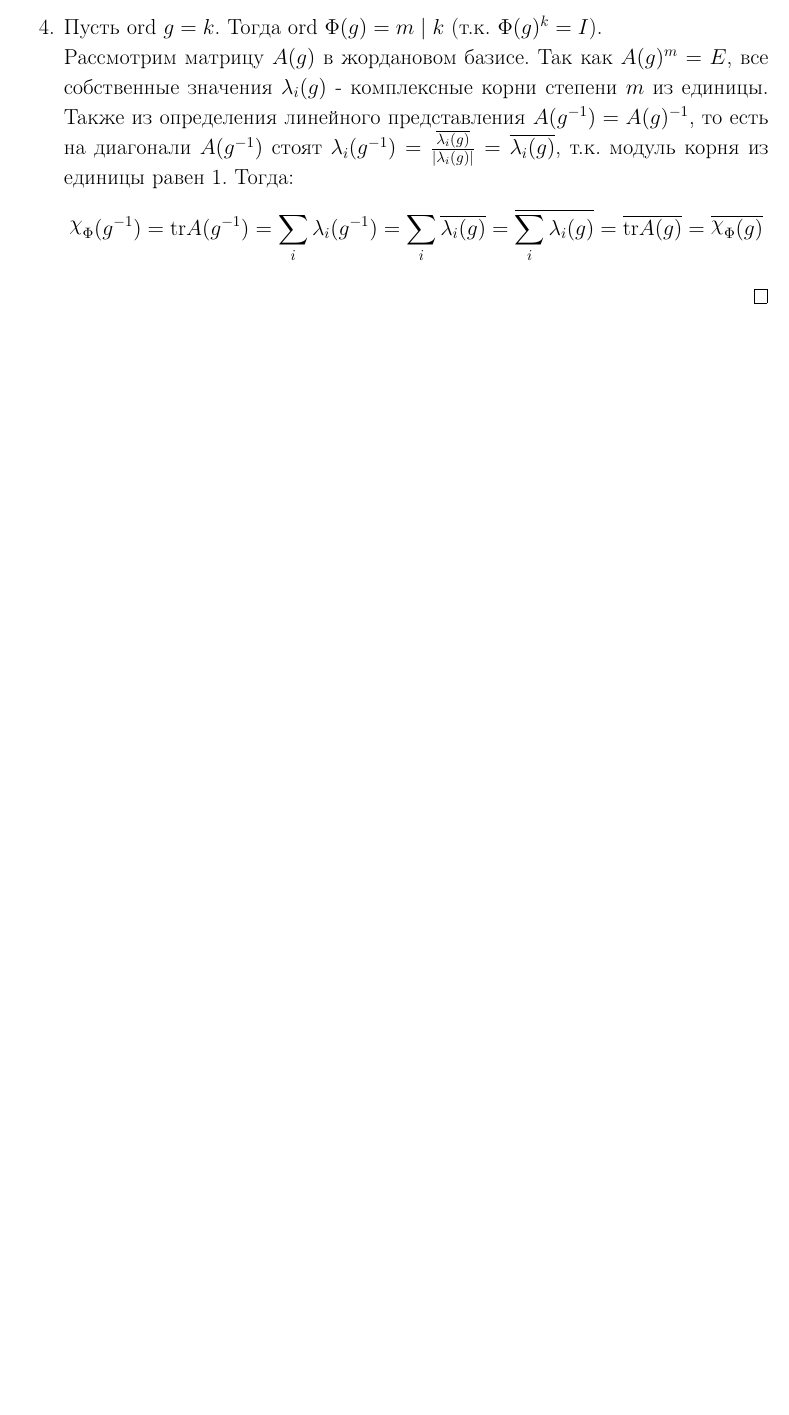
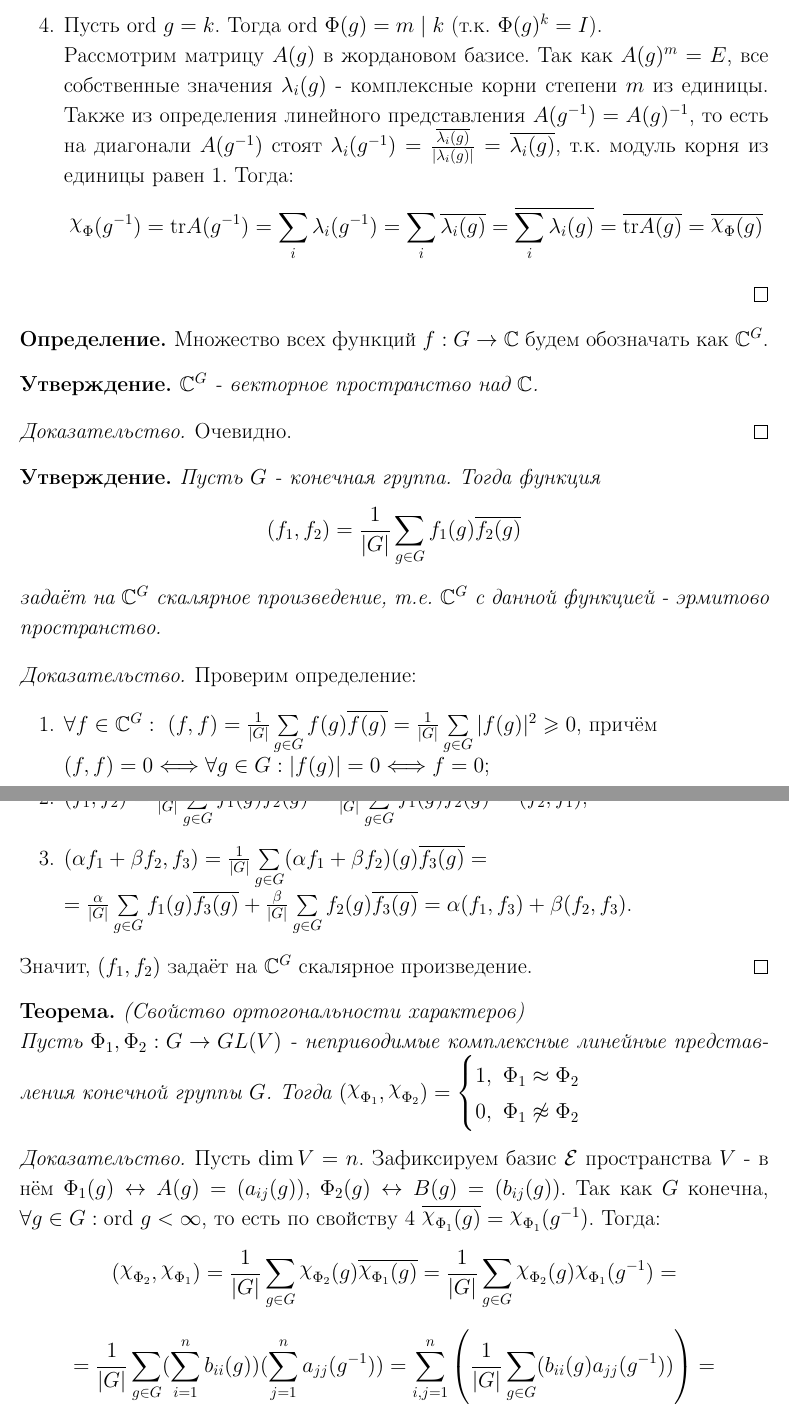
Before and after one commit to Egorchess/Algebra-3sem, a LaTeX document (Algebra.tex, which reads Sections/section9.tex): part of page 98 of 98 before the commit and two parts of pages 98 and 99 of 99 after it, the two joined at a grey line, cut so that both start at the same text, the shorter picture padded with empty space. Compiled offline with pdfLaTeX.

Commit message:
ещё теоремку успел написать

```diff
--- a/Sections/section9.tex
+++ b/Sections/section9.tex
@@ -457,3 +457,33 @@ $\\$\textbf{Одномерные комплексные лин. представ
         \[\rchi_\Phi(g^{-1}) = \textup{tr} A(g^{-1}) = \sum \limits_i \lambda_i(g^{-1}) = \sum \limits_i \overline{\lambda_i(g)} = \overline{\sum \limits_i \lambda_i(g)} = \overline{\textup{tr} A(g)} = \overline{\rchi_\Phi(g)}\]
     \end{enumerate}
 \end{proof}
+\begin{definition}
+    Множество всех функций $f: G \rightarrow \CC$ будем обозначать как $\CC^G$.
+\end{definition}
+\begin{subtheorem}
+    $\CC^G$ - векторное пространство над $\CC$.
+\end{subtheorem}
+\begin{proof}
+    Очевидно.
+\end{proof}
+\begin{subtheorem}
+    Пусть $G$ - конечная группа. Тогда функция \[(f_1, f_2) = \frac{1}{|G|}\sum \limits_{g \in G}f_1(g)\overline{f_2(g)}\] задаёт на $\CC^G$ скалярное произведение, т.е. $\CC^G$ с данной функцией - эрмитово пространство.
+\end{subtheorem}
+\begin{proof}
+    Проверим определение:
+    \begin{enumerate}
+        \item $\forall f \in \CC^G:\ (f, f) = \frac{1}{|G|}\sum \limits_{g \in G}f(g)\overline{f(g)} = \frac{1}{|G|}\sum \limits_{g \in G}|f(g)|^2 \geqslant 0$, причём\\
+        $(f, f) = 0 \Longleftrightarrow \forall g \in G: |f(g)| = 0 \Longleftrightarrow f = 0$;
+        \item $\overline{(f_1, f_2)} = \overline{\frac{1}{|G|}\sum \limits_{g \in G}f_1(g)\overline{f_2(g)}} = \frac{1}{|G|}\sum \limits_{g \in G}\overline{f_1(g)}f_2(g) = (f_2, f_1)$;
+        \item $(\alpha f_1 + \beta f_2, f_3) = \frac{1}{|G|}\sum \limits_{g \in G}(\alpha f_1 + \beta f_2)(g)\overline{f_3(g)} = \\ = \frac{\alpha}{|G|}\sum \limits_{g \in G}f_1(g)\overline{f_3(g)} + \frac{\beta}{|G|}\sum \limits_{g \in G}f_2(g)\overline{f_3(g)} = \alpha(f_1, f_3) + \beta(f_2, f_3)$.
+    \end{enumerate}
+    Значит, $(f_1, f_2)$ задаёт на $\CC^G$ скалярное произведение.
+\end{proof}
+\begin{theorem}(Свойство ортогональности характеров)\\
+    Пусть $\Phi_1, \Phi_2: G \rightarrow GL(V)$ - неприводимые комплексные линейные представления конечной группы $G$. Тогда $(\rchi_{\Phi_1}, \rchi_{\Phi_2}) = \begin{cases} 1, \ \Phi_1 \approx \Phi_2 \\ 0, \ \Phi_1 \not \approx \Phi_2 \end{cases}$
+\end{theorem}
+\begin{proof}
+    Пусть $\dim V = n$. Зафиксируем базис $\E$ пространства $V$ - в нём $\Phi_1(g) \leftrightarrow A(g) = (a_{ij}(g))$, $\Phi_2(g) \leftrightarrow B(g) = (b_{ij}(g))$. Так как $G$ конечна, $\forall g\in G: \textup{ord } g < \infty$, то есть по свойству 4 $\overline{\rchi_{\Phi_1}(g)} = \rchi_{\Phi_1}(g^{-1})$. Тогда:
+    \[(\rchi_{\Phi_2}, \rchi_{\Phi_1}) = \frac{1}{|G|}\sum \limits_{g \in G}\rchi_{\Phi_2}(g)\overline{\rchi_{\Phi_1}(g)} = \frac{1}{|G|}\sum \limits_{g \in G}\rchi_{\Phi_2}(g)\rchi_{\Phi_1}(g^{-1}) =\]\[=\frac{1}{|G|}\sum \limits_{g \in G}(\sum \limits_{i=1}^n b_{ii}(g))(\sum \limits_{j=1}^n a_{jj}(g^{-1})) = \sum \limits_{i,j = 1}^n \left(\frac{1}{|G|}\sum \limits_{g \in G}( b_{ii}(g) a_{jj}(g^{-1}))\right) = \]\[= \begin{cases} \sum \limits_{i,j = 1}^n \frac{\delta_i^j}{n}, \ \Phi_1 = \Phi_2 \\ 0, \ \Phi_1 \not \approx \Phi_2 \end{cases} = \begin{cases} 1, \ \Phi_1 = \Phi_2 \\ 0, \ \Phi_1 \not \approx \Phi_2 \end{cases}\]
+    Остаётся заметить, что $\Phi_1 \approx \Phi_2 \Longrightarrow \rchi_{\Phi_1} = \rchi_{\Phi_2}$, т.е. $(\rchi_{\Phi_2}, \rchi_{\Phi_1}) = (\rchi_{\Phi_1}, \rchi_{\Phi_1}) = 1$. Теорема доказана.
+\end{proof}
```
Also changed, not shown: Algebra.pdf.
